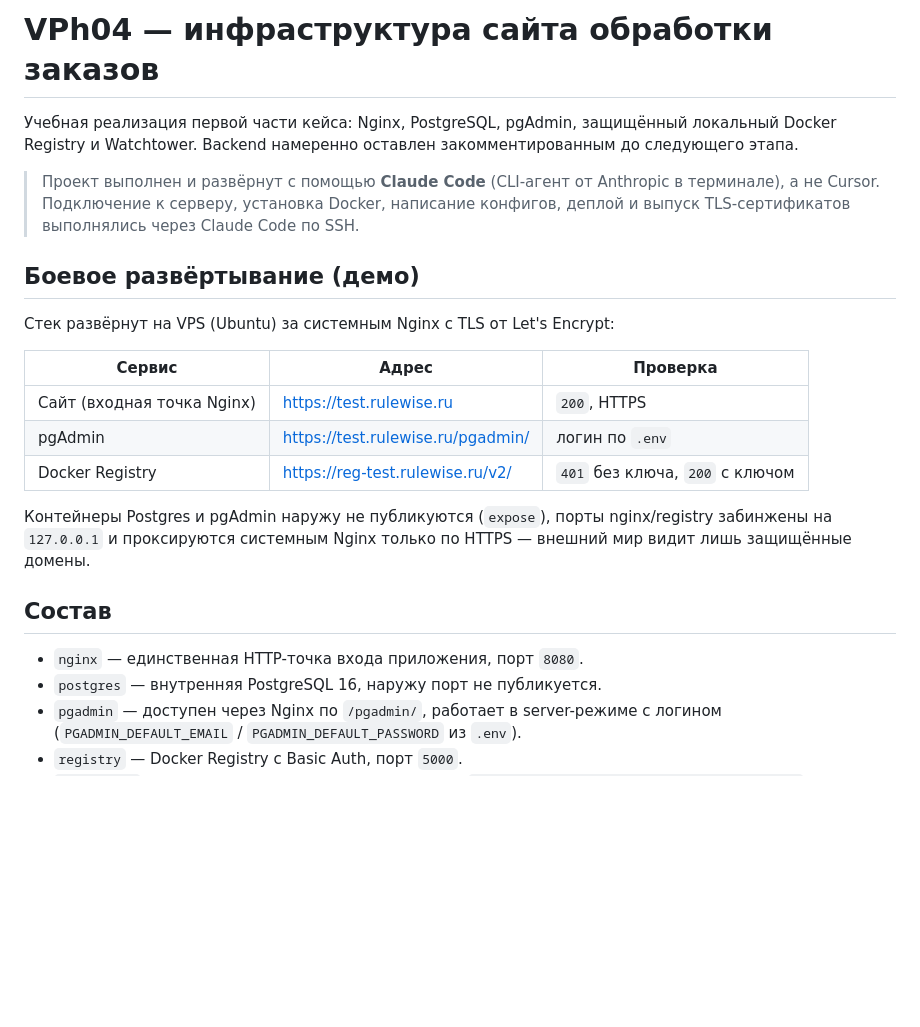
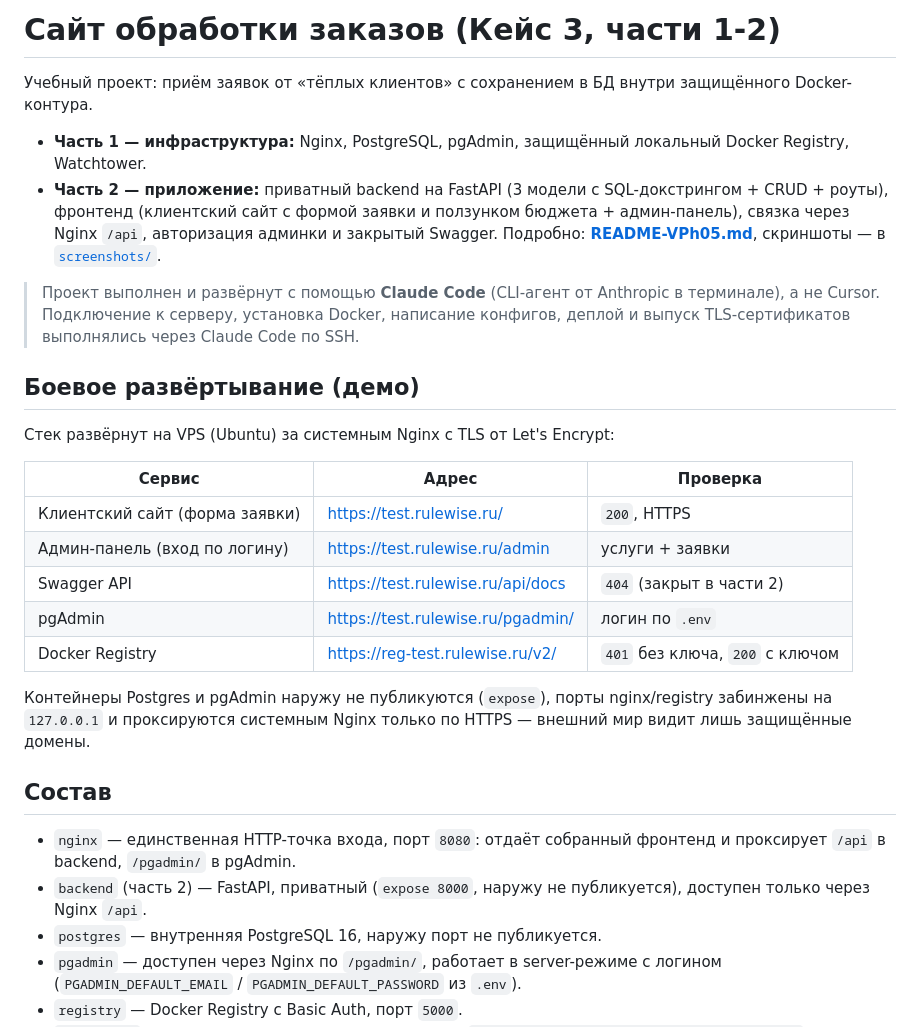
Before and after one commit to besboy3107/vph04_order_processing_infra, a Markdown page: README.md, the part around the change. GitHub-like rendering; blank space fills up the shorter version.

Commit message:
docs: титульный README под обе части (часть 2 — backend+фронт+авторизация)

```diff
--- a/README.md
+++ b/README.md
@@ -1,6 +1,9 @@
-# VPh04 — инфраструктура сайта обработки заказов
+# Сайт обработки заказов (Кейс 3, части 1-2)
 
-Учебная реализация первой части кейса: Nginx, PostgreSQL, pgAdmin, защищённый локальный Docker Registry и Watchtower. Backend намеренно оставлен закомментированным до следующего этапа.
+Учебный проект: приём заявок от «тёплых клиентов» с сохранением в БД внутри защищённого Docker-контура.
+
+- **Часть 1 — инфраструктура:** Nginx, PostgreSQL, pgAdmin, защищённый локальный Docker Registry, Watchtower.
+- **Часть 2 — приложение:** приватный backend на FastAPI (3 модели с SQL-докстрингом + CRUD + роуты), фронтенд (клиентский сайт с формой заявки и ползунком бюджета + админ-панель), связка через Nginx `/api`, авторизация админки и закрытый Swagger. Подробно: **[README-VPh05.md](README-VPh05.md)**, скриншоты — в [`screenshots/`](screenshots/).
 
 > Проект выполнен и развёрнут с помощью **Claude Code** (CLI-агент от Anthropic в терминале), а не Cursor. Подключение к серверу, установка Docker, написание конфигов, деплой и выпуск TLS-сертификатов выполнялись через Claude Code по SSH.
 
@@ -10,7 +13,9 @@
 
 | Сервис | Адрес | Проверка |
 |--------|-------|----------|
-| Сайт (входная точка Nginx) | https://test.rulewise.ru | `200`, HTTPS |
+| Клиентский сайт (форма заявки) | https://test.rulewise.ru/ | `200`, HTTPS |
+| Админ-панель (вход по логину) | https://test.rulewise.ru/admin | услуги + заявки |
+| Swagger API | https://test.rulewise.ru/api/docs | `404` (закрыт в части 2) |
 | pgAdmin | https://test.rulewise.ru/pgadmin/ | логин по `.env` |
 | Docker Registry | https://reg-test.rulewise.ru/v2/ | `401` без ключа, `200` с ключом |
 
@@ -18,7 +23,8 @@
 
 ## Состав
 
-- `nginx` — единственная HTTP-точка входа приложения, порт `8080`.
+- `nginx` — единственная HTTP-точка входа, порт `8080`: отдаёт собранный фронтенд и проксирует `/api` в backend, `/pgadmin/` в pgAdmin.
+- `backend` (часть 2) — FastAPI, приватный (`expose 8000`, наружу не публикуется), доступен только через Nginx `/api`.
 - `postgres` — внутренняя PostgreSQL 16, наружу порт не публикуется.
 - `pgadmin` — доступен через Nginx по `/pgadmin/`, работает в server-режиме с логином (`PGADMIN_DEFAULT_EMAIL` / `PGADMIN_DEFAULT_PASSWORD` из `.env`).
 - `registry` — Docker Registry с Basic Auth, порт `5000`.
```
